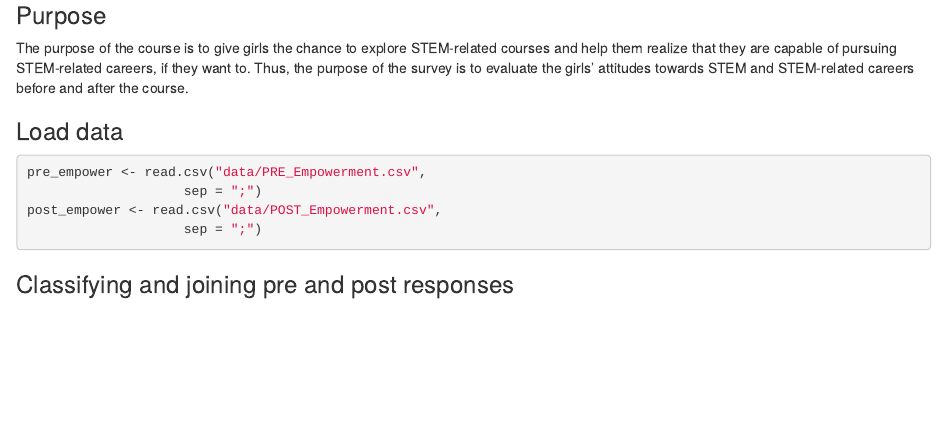
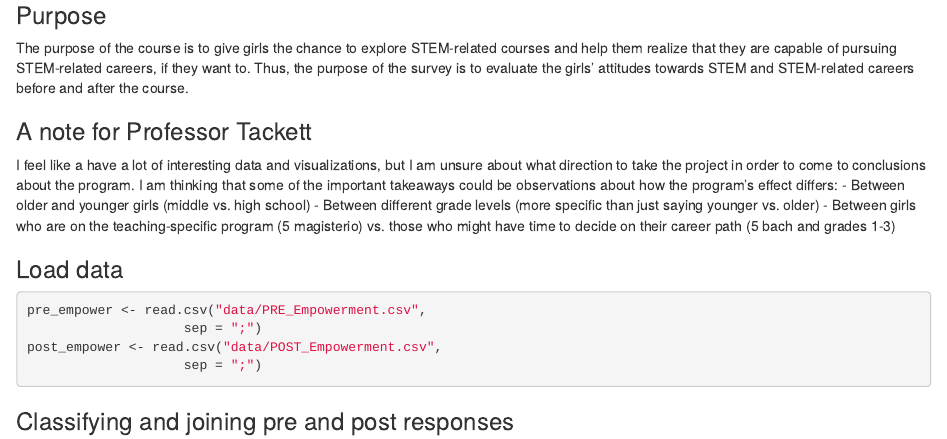
Before and after one commit to valentina-alvarez/Guatemala-Data, an R Markdown document (Empower 2018.Rmd): the page in a window 1100 px wide, from 390 px down. Rendered offline with R 4.5, knitr and Pandoc, with nearby package versions.

Commit message:
Note to Professor Tackett

````diff
--- a/Empower 2018.Rmd
+++ b/Empower 2018.Rmd
@@ -20,6 +20,12 @@ This survey was conducted on 143 girls in an all-girl boarding school in Guatema
 
 ### Purpose
 The purpose of the course is to give girls the chance to explore STEM-related courses and help them realize that they are capable of pursuing STEM-related careers, if they want to. Thus, the purpose of the survey is to evaluate the girls' attitudes towards STEM and STEM-related careers before and after the course.
+
+### A note for Professor Tackett
+I feel like a have a lot of interesting data and visualizations, but I am unsure about what direction to take the project in order to come to conclusions about the program. I am thinking that some of the important takeaways could be observations about how the program's effect differs:
+- Between older and younger girls (middle vs. high school)
+- Between different grade levels (more specific than just saying younger vs. older)
+- Between girls who are on the teaching-specific program (5 magisterio) vs. those who might have time to decide on their career path (5 bach and grades 1-3)
 
 ### Load data
 ```{r load-data}
````
